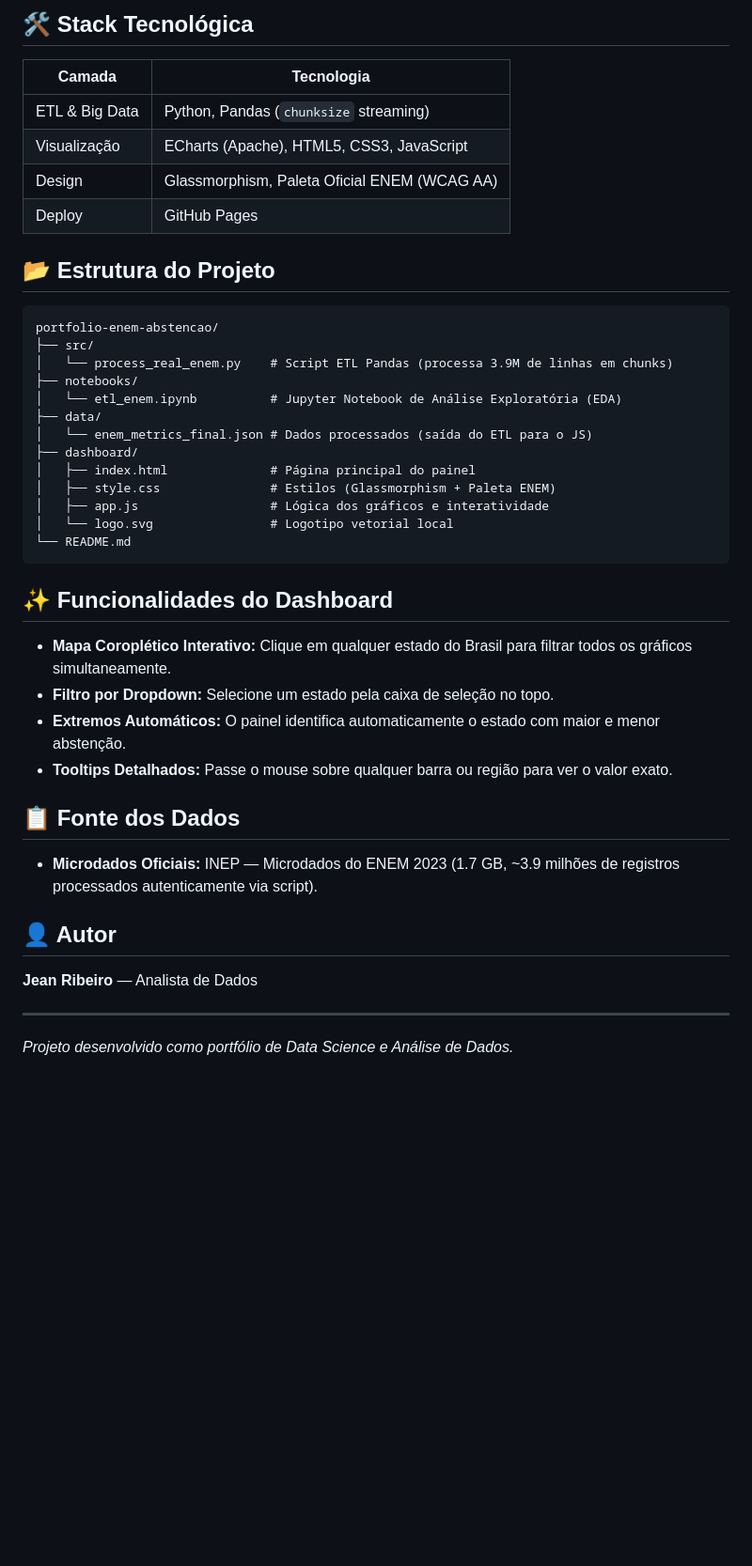
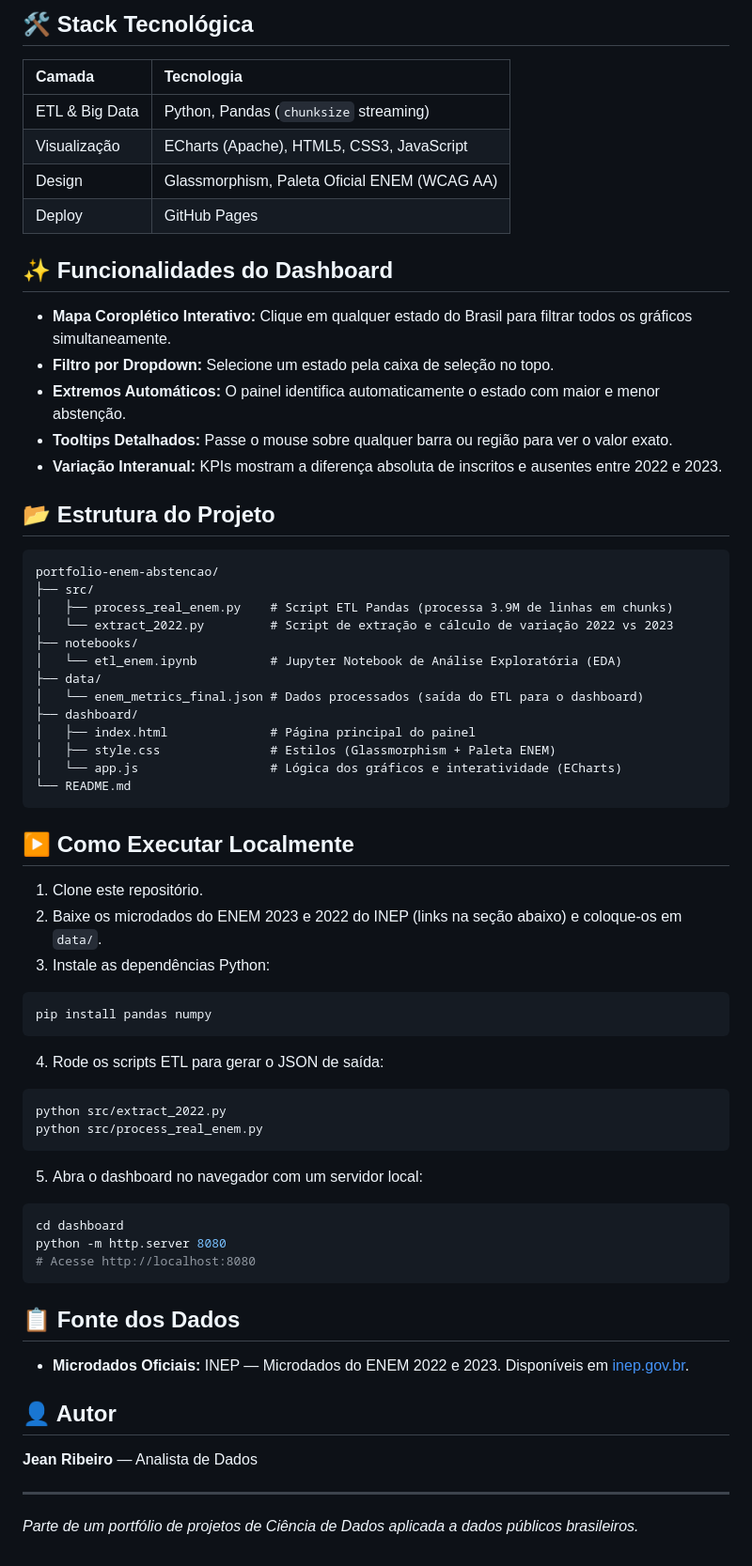
Before and after one commit to jeancribeiro1982-creator/portfolio-enem-abstencao, a Markdown page: README.md, the part around one of its changes. Shown at 94% size. Drawn GitHub-style; blank space fills up the shorter version.

Commit message:
docs: upgrade README with motivation, project structure, how-to-run and cross-reference to ML repo

````diff
--- a/README.md
+++ b/README.md
@@ -28,29 +38,11 @@ Este projeto é uma análise de dados End-to-End que cobre todo o pipeline:
 ## 🛠️ Stack Tecnológica
 
 | Camada | Tecnologia |
-|---|---|
+|:---|:---|
 | ETL & Big Data | Python, Pandas (`chunksize` streaming) |
 | Visualização | ECharts (Apache), HTML5, CSS3, JavaScript |
 | Design | Glassmorphism, Paleta Oficial ENEM (WCAG AA) |
 | Deploy | GitHub Pages |
-
-## 📂 Estrutura do Projeto
-
-```
-portfolio-enem-abstencao/
-├── src/
-│   └── process_real_enem.py    # Script ETL Pandas (processa 3.9M de linhas em chunks)
-├── notebooks/
-│   └── etl_enem.ipynb          # Jupyter Notebook de Análise Exploratória (EDA)
-├── data/
-│   └── enem_metrics_final.json # Dados processados (saída do ETL para o JS)
-├── dashboard/
-│   ├── index.html              # Página principal do painel
-│   ├── style.css               # Estilos (Glassmorphism + Paleta ENEM)
-│   ├── app.js                  # Lógica dos gráficos e interatividade
-│   └── logo.svg                # Logotipo vetorial local
-└── README.md
-```
 
 ## ✨ Funcionalidades do Dashboard
 
@@ -58,10 +50,49 @@ portfolio-enem-abstencao/
 - **Filtro por Dropdown:** Selecione um estado pela caixa de seleção no topo.
 - **Extremos Automáticos:** O painel identifica automaticamente o estado com maior e menor abstenção.
 - **Tooltips Detalhados:** Passe o mouse sobre qualquer barra ou região para ver o valor exato.
+- **Variação Interanual:** KPIs mostram a diferença absoluta de inscritos e ausentes entre 2022 e 2023.
+
+## 📂 Estrutura do Projeto
+
+```
+portfolio-enem-abstencao/
+├── src/
+│   ├── process_real_enem.py    # Script ETL Pandas (processa 3.9M de linhas em chunks)
+│   └── extract_2022.py         # Script de extração e cálculo de variação 2022 vs 2023
+├── notebooks/
+│   └── etl_enem.ipynb          # Jupyter Notebook de Análise Exploratória (EDA)
+├── data/
+│   └── enem_metrics_final.json # Dados processados (saída do ETL para o dashboard)
+├── dashboard/
+│   ├── index.html              # Página principal do painel
+│   ├── style.css               # Estilos (Glassmorphism + Paleta ENEM)
+│   └── app.js                  # Lógica dos gráficos e interatividade (ECharts)
+└── README.md
+```
+
+## ▶️ Como Executar Localmente
+
+1. Clone este repositório.
+2. Baixe os microdados do ENEM 2023 e 2022 do INEP (links na seção abaixo) e coloque-os em `data/`.
+3. Instale as dependências Python:
+```bash
+pip install pandas numpy
+```
+4. Rode os scripts ETL para gerar o JSON de saída:
+```bash
+python src/extract_2022.py
+python src/process_real_enem.py
+```
+5. Abra o dashboard no navegador com um servidor local:
+```bash
+cd dashboard
+python -m http.server 8080
+# Acesse http://localhost:8080
+```
 
 ## 📋 Fonte dos Dados
 
-- **Microdados Oficiais:** INEP — Microdados do ENEM 2023 (1.7 GB, ~3.9 milhões de registros processados autenticamente via script).
+- **Microdados Oficiais:** INEP — Microdados do ENEM 2022 e 2023. Disponíveis em [inep.gov.br](https://www.gov.br/inep/pt-br/acesso-a-informacao/dados-abertos/microdados/enem).
 
 ## 👤 Autor
 
@@ -69,4 +100,4 @@ portfolio-enem-abstencao/
 
 ---
 
-*Projeto desenvolvido como portfólio de Data Science e Análise de Dados.*
+*Parte de um portfólio de projetos de Ciência de Dados aplicada a dados públicos brasileiros.*
````
Also changed, not shown: other parts of README.md (+13 -3 lines).
